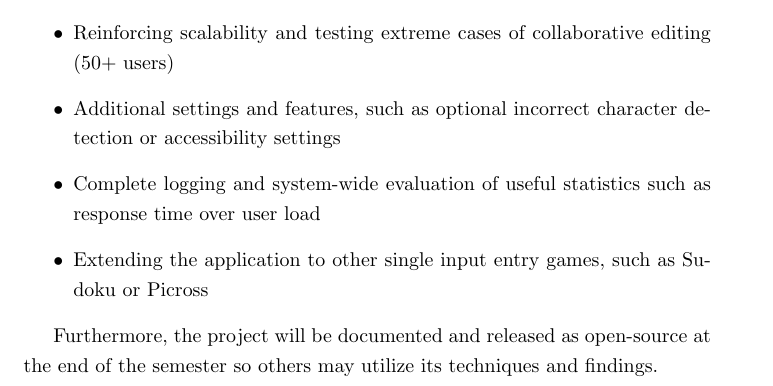
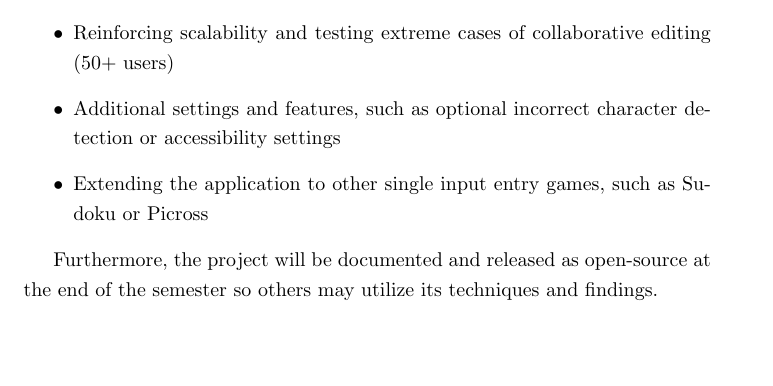
Before and after one commit to freemagma/rtes-project, a LaTeX document (proposal/main.tex): part of page 5 of 6, cut so that both start at the same text, the shorter picture padded with empty space. Compiled offline with pdfLaTeX.

Commit message:
Remove stretch goal

```diff
--- a/proposal/main.tex
+++ b/proposal/main.tex
@@ -169,7 +169,6 @@ goals that would be interesting to complete or try:
 \begin{itemize}
     \item Reinforcing scalability and testing extreme cases of collaborative editing (50+ users)
     \item Additional settings and features, such as optional incorrect character detection or accessibility settings
-    \item Complete logging and system-wide evaluation of useful statistics such as response time over user load
     \item Extending the application to other single input entry games, such as Sudoku or Picross
 \end{itemize}
 
```
